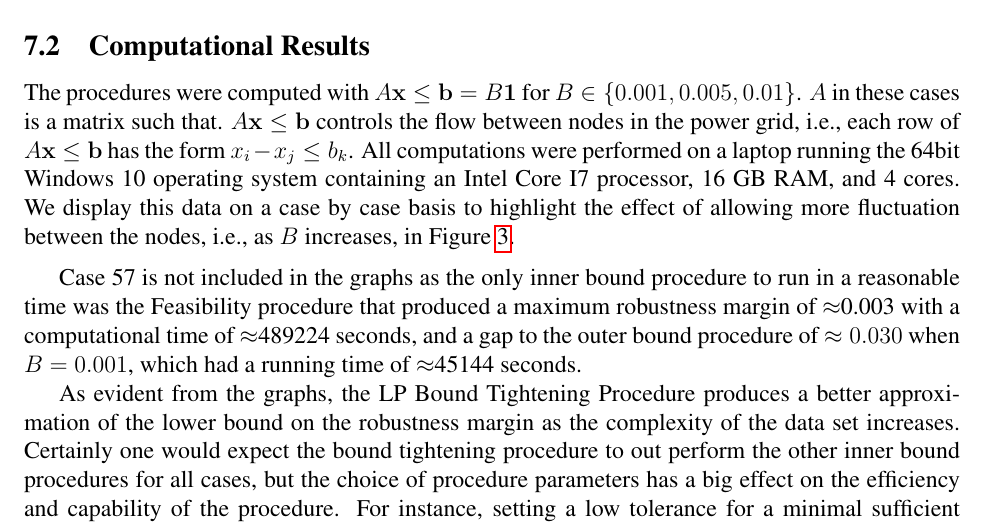
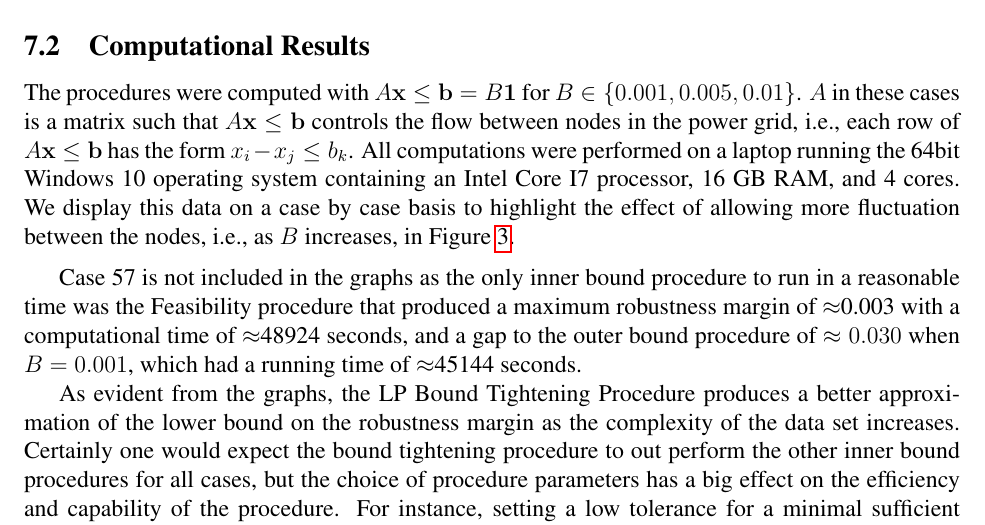
Before and after one commit to mtdaydream/OPF, a LaTeX paper (WriteUps/Article/QuadRobustArticle.tex, which reads WriteUps/Article/numstd.tex): part of page 15 of 20, cut so that both start at the same text. Compiled offline with pdfLaTeX.

Commit message:
Typos in numstd.tex.. AAARRRRGGG :-(!

```diff
--- a/WriteUps/Article/numstd.tex
+++ b/WriteUps/Article/numstd.tex
@@ -48,7 +48,7 @@ We can then rewrite \cref{eq:Real1} into the system outlined in \cref{eq:Quad,eq
 
 
 The procedures were computed with $A \vx \leq \vb = B \vone$ for $B \in\{0.001, 0.005,0.01\}$.
-$A$ in these cases is a matrix such that. $A \vx \leq \vb$ controls the flow between nodes in the power grid, i.e., each row of $A\vx \leq \vb$ has the form $x_i-x_j\leq b_k$.
+$A$ in these cases is a matrix such that $A \vx \leq \vb$ controls the flow between nodes in the power grid, i.e., each row of $A\vx \leq \vb$ has the form $x_i-x_j\leq b_k$.
 All computations were performed on a laptop running the 64bit Windows 10 operating system containing an Intel Core I7 processor, 16 GB RAM, and 4 cores.
 We display this data on a case by case basis to highlight the effect of allowing more fluctuation between the nodes, i.e., as $B$ increases, in Figure \ref{fig:Graphs1}.
 \medskip
@@ -64,7 +64,7 @@ We display this data on a case by case basis to highlight the effect of allowing
 \end{center}
 \end{figure}
 
-Case 57 is not included in the graphs as the only inner bound procedure to run in a reasonable time was the Feasibility procedure that produced a maximum robustness margin of $\approx$0.003 with a computational time of $\approx$489224 seconds, and a gap to the outer bound procedure of $\approx 0.030$ when $B=0.001$, which had a running time of $\approx$45144 seconds.
+Case 57 is not included in the graphs as the only inner bound procedure to run in a reasonable time was the Feasibility procedure that produced a maximum robustness margin of $\approx$0.003 with a computational time of $\approx$48924 seconds, and a gap to the outer bound procedure of $\approx 0.030$ when $B=0.001$, which had a running time of $\approx$45144 seconds.
 
 As evident from the graphs, the LP Bound Tightening Procedure produces a better approximation of the lower bound on the robustness margin as the complexity of the data set increases.
 Certainly one would expect the bound tightening procedure to out perform the other inner bound procedures for all cases, but the choice of procedure parameters has a big effect on the efficiency and capability of the procedure.
```
